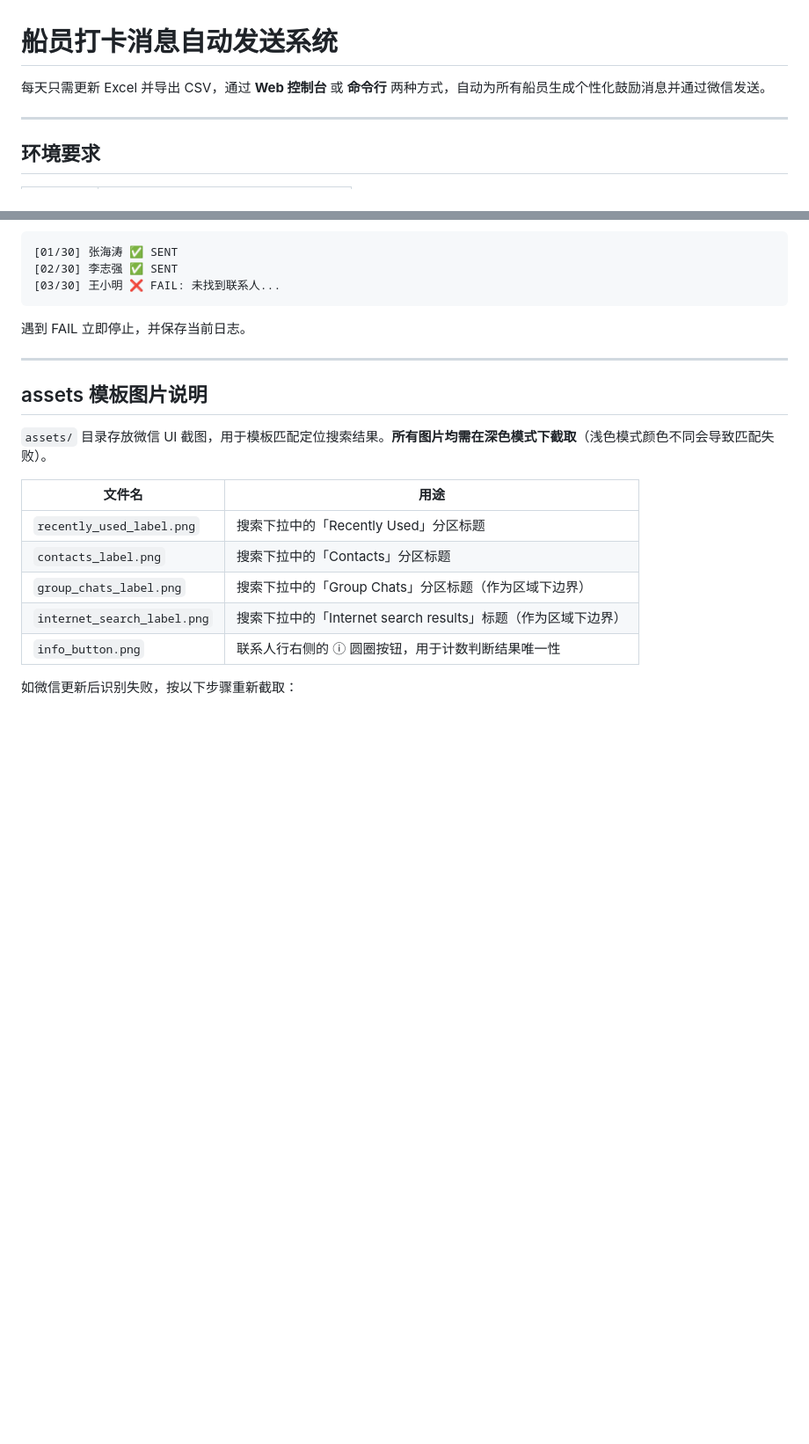
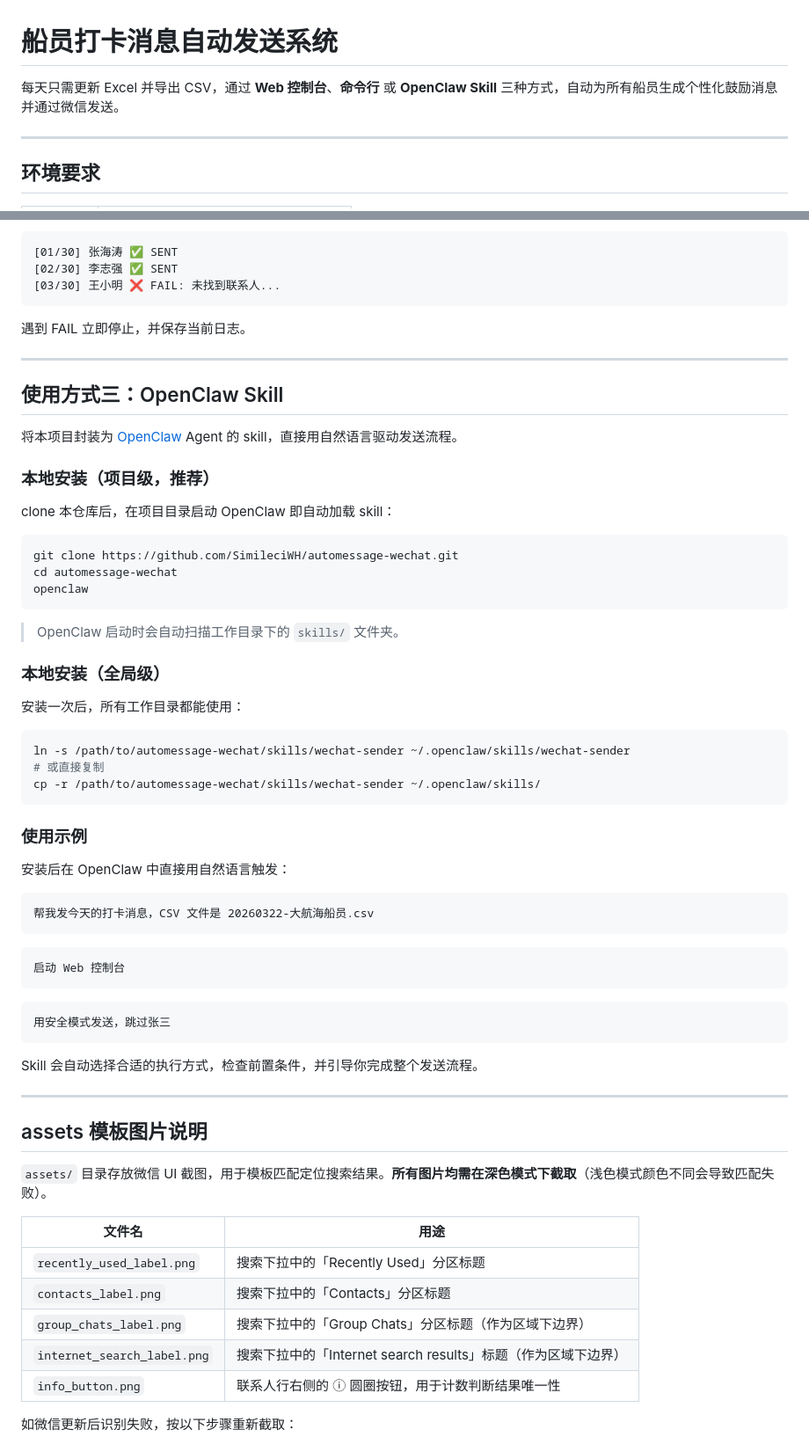
Before and after one commit to SimileciWH/automessage-wechat, a Markdown page: README.md, 2 parts joined by grey strips. Shown at 88% size. Rendered like a GitHub page; blank space fills up the shorter version.

````diff
--- a/README.md
+++ b/README.md
@@ -1,6 +1,6 @@
 # 船员打卡消息自动发送系统
 
-每天只需更新 Excel 并导出 CSV，通过 **Web 控制台** 或 **命令行** 两种方式，自动为所有船员生成个性化鼓励消息并通过微信发送。
+每天只需更新 Excel 并导出 CSV，通过 **Web 控制台**、**命令行** 或 **OpenClaw Skill** 三种方式，自动为所有船员生成个性化鼓励消息并通过微信发送。
 
 ---
 
@@ -189,6 +189,52 @@ hello，张海涛，你已经连续打卡 8 次，还有 4 次就上岸啦...
 
 ---
 
+## 使用方式三：OpenClaw Skill
+
+将本项目封装为 [OpenClaw](https://github.com/openclaw/openclaw) Agent 的 skill，直接用自然语言驱动发送流程。
+
+### 本地安装（项目级，推荐）
+
+clone 本仓库后，在项目目录启动 OpenClaw 即自动加载 skill：
+
+```bash
+git clone https://github.com/SimileciWH/automessage-wechat.git
+cd automessage-wechat
+openclaw
+```
+
+> OpenClaw 启动时会自动扫描工作目录下的 `skills/` 文件夹。
+
+### 本地安装（全局级）
+
+安装一次后，所有工作目录都能使用：
+
+```bash
+ln -s /path/to/automessage-wechat/skills/wechat-sender ~/.openclaw/skills/wechat-sender
+# 或直接复制
+cp -r /path/to/automessage-wechat/skills/wechat-sender ~/.openclaw/skills/
+```
+
+### 使用示例
+
+安装后在 OpenClaw 中直接用自然语言触发：
+
+```
+帮我发今天的打卡消息，CSV 文件是 20260322-大航海船员.csv
+```
+
+```
+启动 Web 控制台
+```
+
+```
+用安全模式发送，跳过张三
+```
+
+Skill 会自动选择合适的执行方式，检查前置条件，并引导你完成整个发送流程。
+
+---
+
 ## assets 模板图片说明
 
 `assets/` 目录存放微信 UI 截图，用于模板匹配定位搜索结果。**所有图片均需在深色模式下截取**（浅色模式颜色不同会导致匹配失败）。
````
Also changed, not shown: skills/wechat-sender/SKILL.md (added, +133 -0 lines).
